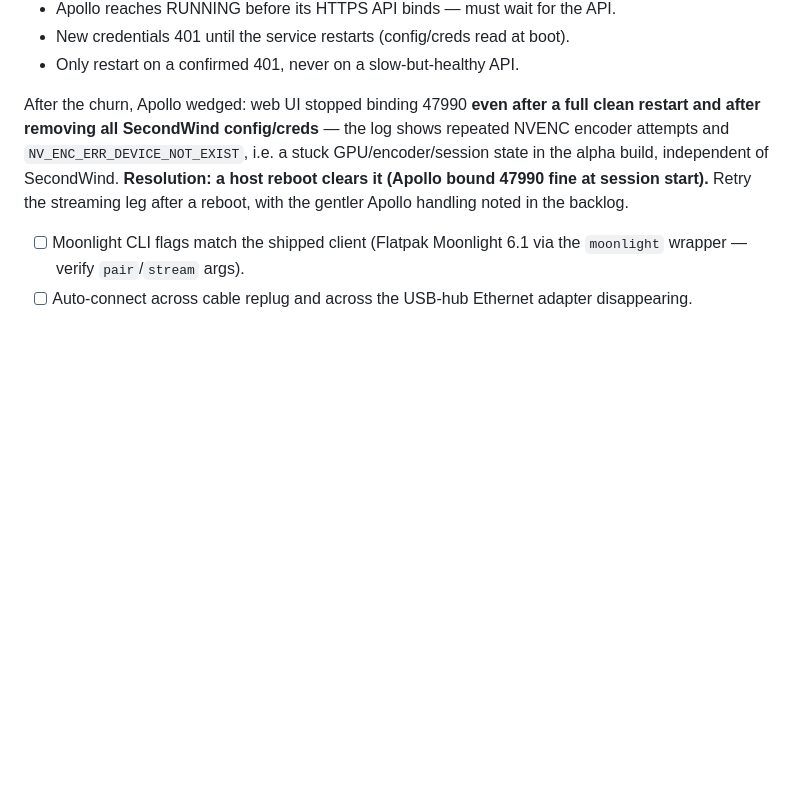
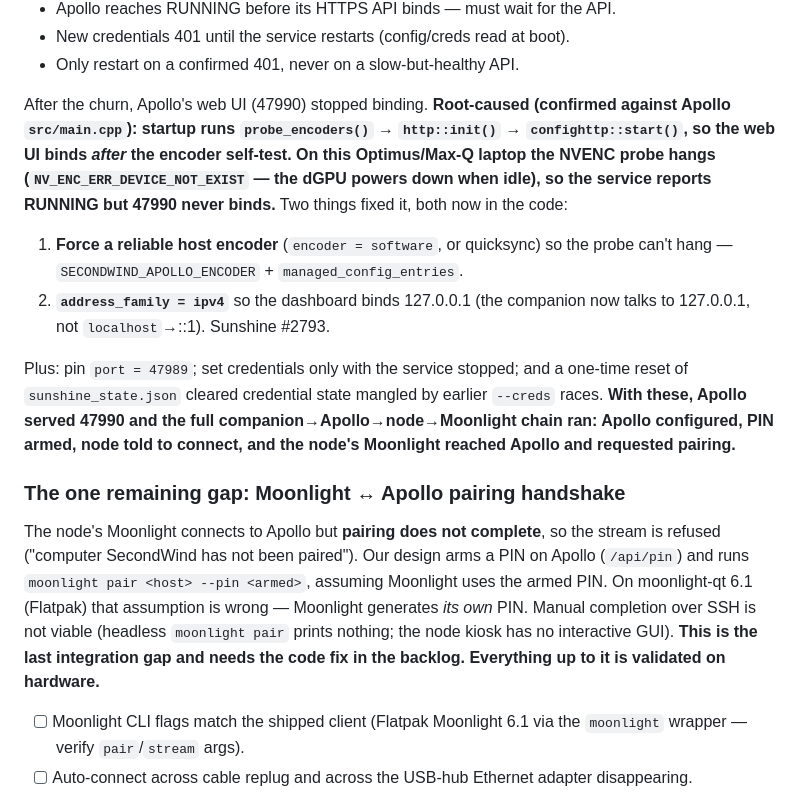
Before and after one commit to AminooAcid/secondwind, a Markdown page: docs/HARDWARE-VALIDATION.md, the part around the change. Drawn GitHub-style; blank space fills up the shorter version.

```diff
--- a/docs/HARDWARE-VALIDATION.md
+++ b/docs/HARDWARE-VALIDATION.md
@@ -44,13 +44,38 @@ hardened against (each committed):
 - New credentials 401 until the service restarts (config/creds read at boot).
 - Only restart on a confirmed 401, never on a slow-but-healthy API.
 
-After the churn, Apollo wedged: web UI stopped binding 47990 **even after a
-full clean restart and after removing all SecondWind config/creds** — the
-log shows repeated NVENC encoder attempts and `NV_ENC_ERR_DEVICE_NOT_EXIST`,
-i.e. a stuck GPU/encoder/session state in the alpha build, independent of
-SecondWind. **Resolution: a host reboot clears it (Apollo bound 47990 fine
-at session start).** Retry the streaming leg after a reboot, with the
-gentler Apollo handling noted in the backlog.
+After the churn, Apollo's web UI (47990) stopped binding. **Root-caused
+(confirmed against Apollo `src/main.cpp`): startup runs `probe_encoders()`
+→ `http::init()` → `confighttp::start()`, so the web UI binds *after* the
+encoder self-test. On this Optimus/Max-Q laptop the NVENC probe hangs
+(`NV_ENC_ERR_DEVICE_NOT_EXIST` — the dGPU powers down when idle), so the
+service reports RUNNING but 47990 never binds.** Two things fixed it,
+both now in the code:
+
+1. **Force a reliable host encoder** (`encoder = software`, or quicksync)
+   so the probe can't hang — `SECONDWIND_APOLLO_ENCODER` +
+   `managed_config_entries`.
+2. **`address_family = ipv4`** so the dashboard binds 127.0.0.1 (the
+   companion now talks to 127.0.0.1, not `localhost`→::1). Sunshine #2793.
+
+Plus: pin `port = 47989`; set credentials only with the service stopped;
+and a one-time reset of `sunshine_state.json` cleared credential state
+mangled by earlier `--creds` races. **With these, Apollo served 47990 and
+the full companion→Apollo→node→Moonlight chain ran: Apollo configured, PIN
+armed, node told to connect, and the node's Moonlight reached Apollo and
+requested pairing.**
+
+### The one remaining gap: Moonlight ↔ Apollo pairing handshake
+
+The node's Moonlight connects to Apollo but **pairing does not complete**,
+so the stream is refused ("computer SecondWind has not been paired"). Our
+design arms a PIN on Apollo (`/api/pin`) and runs
+`moonlight pair <host> --pin <armed>`, assuming Moonlight uses the armed
+PIN. On moonlight-qt 6.1 (Flatpak) that assumption is wrong — Moonlight
+generates *its own* PIN. Manual completion over SSH is not viable
+(headless `moonlight pair` prints nothing; the node kiosk has no
+interactive GUI). **This is the last integration gap and needs the code
+fix in the backlog. Everything up to it is validated on hardware.**
 - [ ] Moonlight CLI flags match the shipped client (Flatpak Moonlight 6.1 via the `moonlight` wrapper — verify `pair`/`stream` args).
 - [ ] Auto-connect across cable replug and across the USB-hub Ethernet adapter disappearing.
 - [~] Node idle RAM under ~400 MB. **Currently ~530 (screen-only) to ~640 MB (all services). Debian 13 session stack + always-on xpra; Docker now socket-activated, bloat masked. Reaching target needs lazy-start xpra + session-daemon trim (backlog).**
```
Also changed, not shown: docs/BACKLOG.md (+30 -0 lines).
